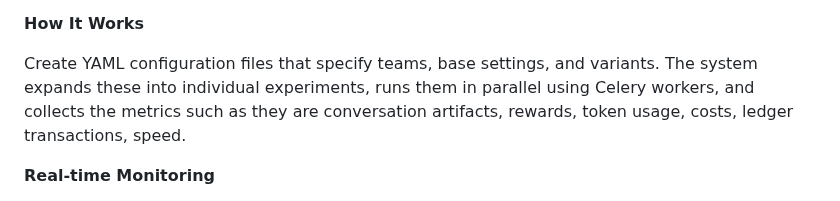
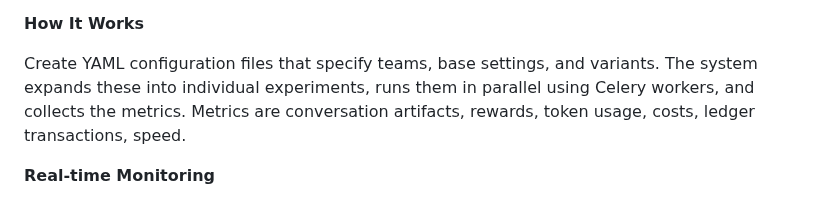
Before and after one commit to gustofied/P2Engine, a Markdown page: README.md, the part around the change. Rendered like a GitHub page.

```diff
--- a/README.md
+++ b/README.md
@@ -114,7 +114,7 @@ The rollout system provides A/B testing capabilities for systematically comparin
 
 **How It Works**
 
-Create YAML configuration files that specify teams, base settings, and variants. The system expands these into individual experiments, runs them in parallel using Celery workers, and collects the metrics such as they are conversation artifacts, rewards, token usage, costs, ledger transactions, speed.
+Create YAML configuration files that specify teams, base settings, and variants. The system expands these into individual experiments, runs them in parallel using Celery workers, and collects the metrics. Metrics are conversation artifacts, rewards, token usage, costs, ledger transactions, speed.
 
 **Real-time Monitoring**
 
```
